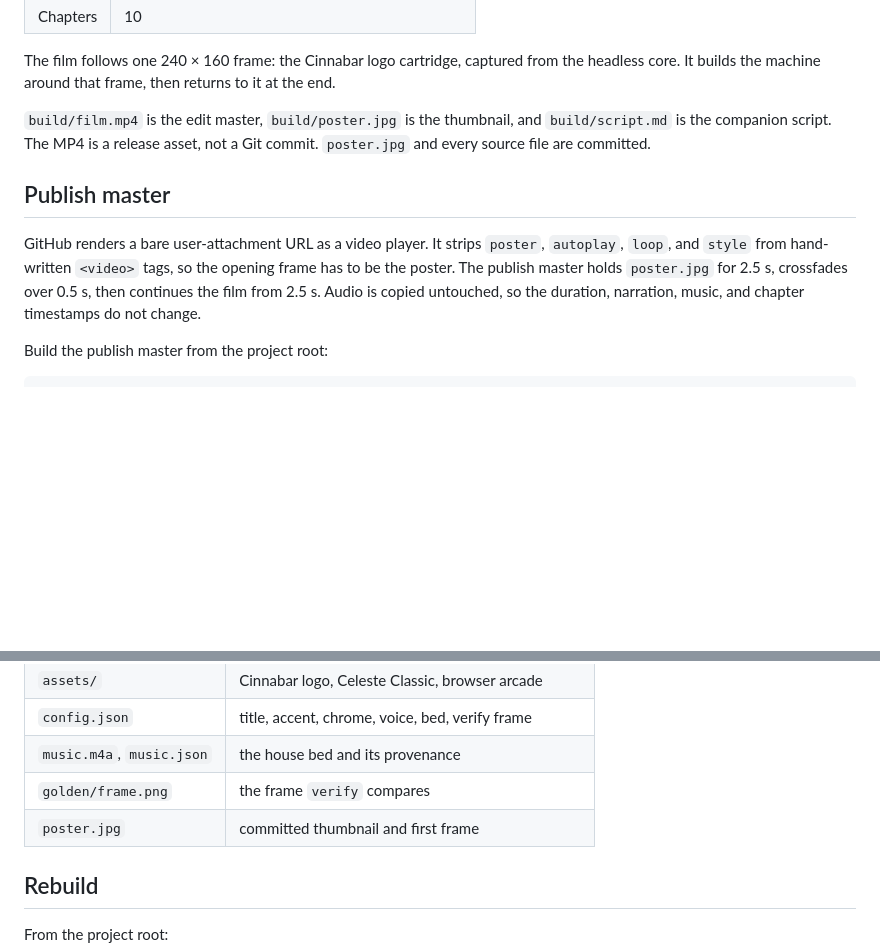
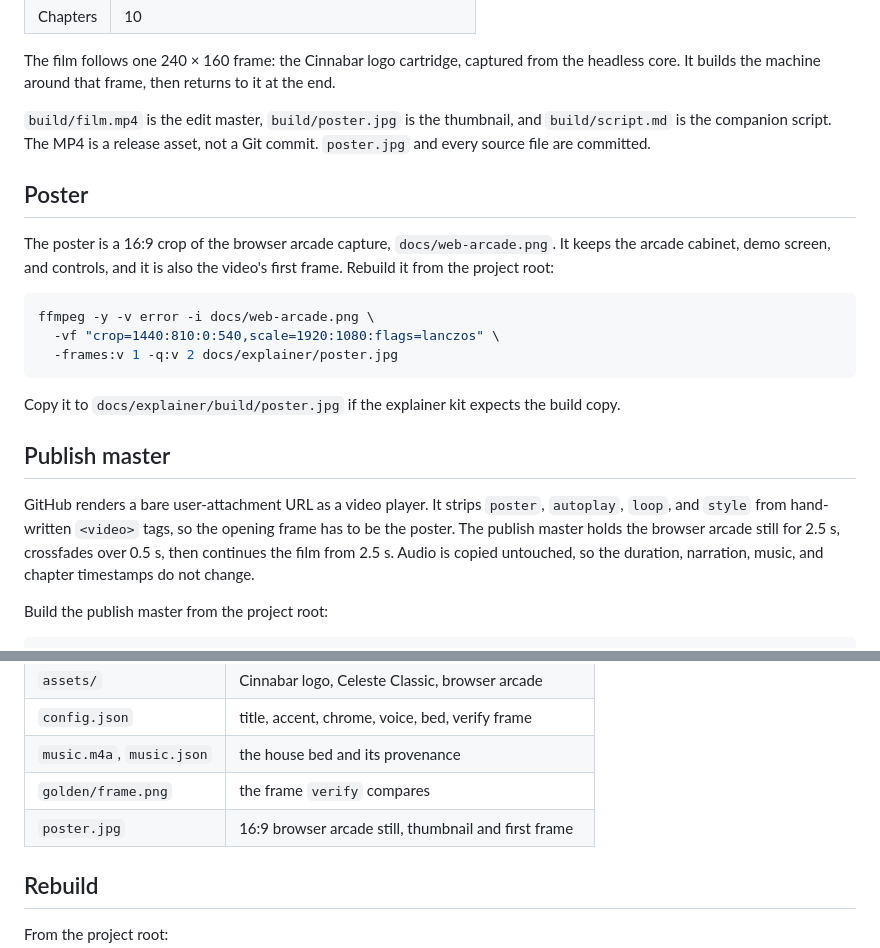
Before and after one commit to jimmerioles/cinnabar-gba, a Markdown page: docs/explainer/README.md, 2 parts joined by grey strips. Rendered like a GitHub page; blank space fills up the shorter version.

Commit message:
docs: open the explainer on the browser arcade demo
Rebuild the poster-first master with the browser arcade screenshot as frame zero, update the release video and poster, and point the README at the new 1080p attachment.

````diff
--- a/docs/explainer/README.md
+++ b/docs/explainer/README.md
@@ -20,14 +20,29 @@ it at the end.
 `build/script.md` is the companion script. The MP4 is a release asset, not a Git
 commit. `poster.jpg` and every source file are committed.
 
+## Poster
+
+The poster is a 16:9 crop of the browser arcade capture,
+`docs/web-arcade.png`. It keeps the arcade cabinet, demo screen, and controls,
+and it is also the video's first frame. Rebuild it from the project root:
+
+```bash
+ffmpeg -y -v error -i docs/web-arcade.png \
+  -vf "crop=1440:810:0:540,scale=1920:1080:flags=lanczos" \
+  -frames:v 1 -q:v 2 docs/explainer/poster.jpg
+```
+
+Copy it to `docs/explainer/build/poster.jpg` if the explainer kit expects the
+build copy.
+
 ## Publish master
 
 GitHub renders a bare user-attachment URL as a video player. It strips `poster`,
 `autoplay`, `loop`, and `style` from hand-written `<video>` tags, so the opening
-frame has to be the poster. The publish master holds `poster.jpg` for 2.5 s,
-crossfades over 0.5 s, then continues the film from 2.5 s. Audio is copied
-untouched, so the duration, narration, music, and chapter timestamps do not
-change.
+frame has to be the poster. The publish master holds the browser arcade still
+for 2.5 s, crossfades over 0.5 s, then continues the film from 2.5 s. Audio is
+copied untouched, so the duration, narration, music, and chapter timestamps do
+not change.
 
 Build the publish master from the project root:
 
@@ -74,7 +89,7 @@ deleted, check that the asset still resolves with a 206 response and a
 | `config.json` | title, accent, chrome, voice, bed, verify frame |
 | `music.m4a`, `music.json` | the house bed and its provenance |
 | `golden/frame.png` | the frame `verify` compares |
-| `poster.jpg` | committed thumbnail and first frame |
+| `poster.jpg` | 16:9 browser arcade still, thumbnail and first frame |
 
 ## Rebuild
 
````
Also changed, not shown: README.md (+1 -1 lines), docs/explainer/poster.jpg.
